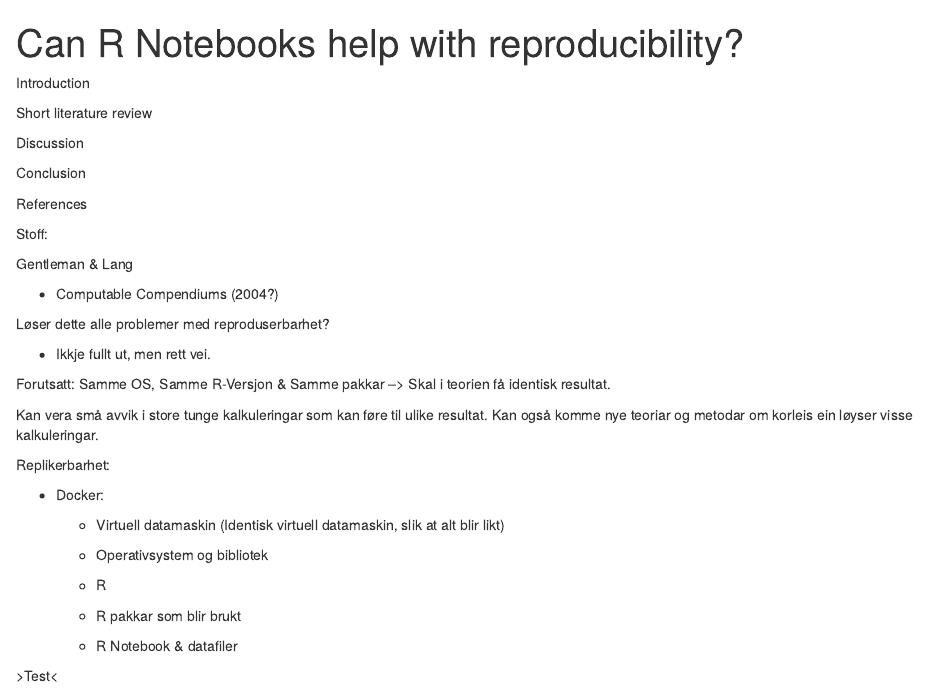
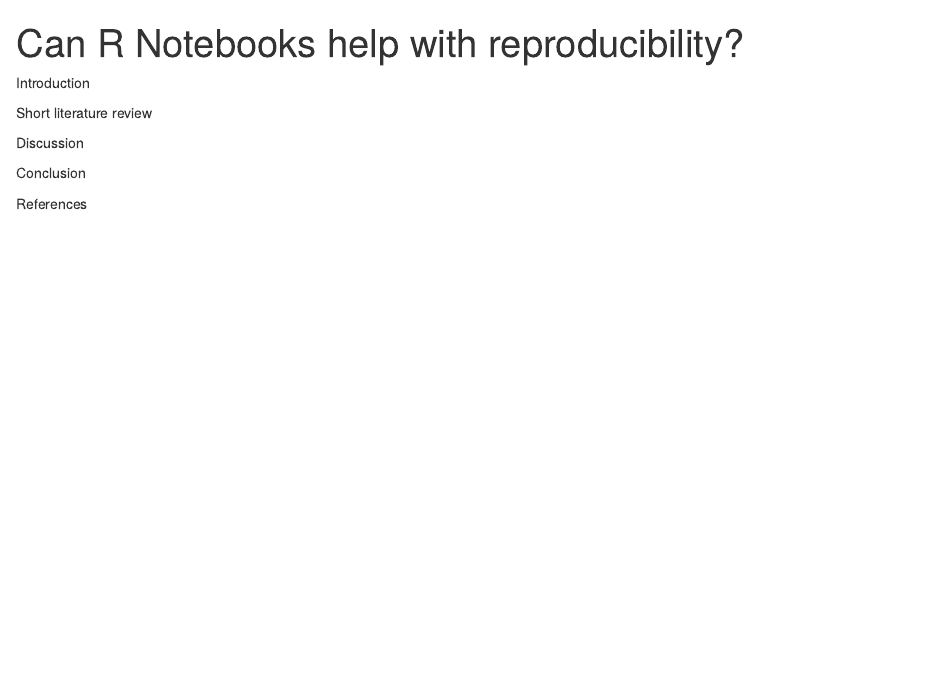
Before and after one commit to OlaAOlof/As1_H21_OAO, an R Markdown document (Can R Notebook Help With Reproducibility.Rmd): the page in a window 1100 px wide, from its top. Rendered offline with R 4.5, knitr and Pandoc, with nearby package versions.

Commit message:
Cleaning House

```diff
--- a/Can R Notebook Help With Reproducibility.Rmd
+++ b/Can R Notebook Help With Reproducibility.Rmd
@@ -12,33 +12,3 @@ Discussion
 Conclusion
 
 References
-
-Stoff:
-
-Gentleman & Lang
-
--   Computable Compendiums (2004?)
-
-Løser dette alle problemer med reproduserbarhet?
-
--   Ikkje fullt ut, men rett vei.
-
-Forutsatt: Samme OS, Samme R-Versjon & Samme pakkar --\> Skal i teorien få identisk resultat.
-
-Kan vera små avvik i store tunge kalkuleringar som kan føre til ulike resultat. Kan også komme nye teoriar og metodar om korleis ein løyser visse kalkuleringar.
-
-Replikerbarhet:
-
--   Docker:
-
-    -   Virtuell datamaskin (Identisk virtuell datamaskin, slik at alt blir likt)
-
-    -   Operativsystem og bibliotek
-
-    -   R
-
-    -   R pakkar som blir brukt
-
-    -   R Notebook & datafiler
-
-\>Test\<
```
